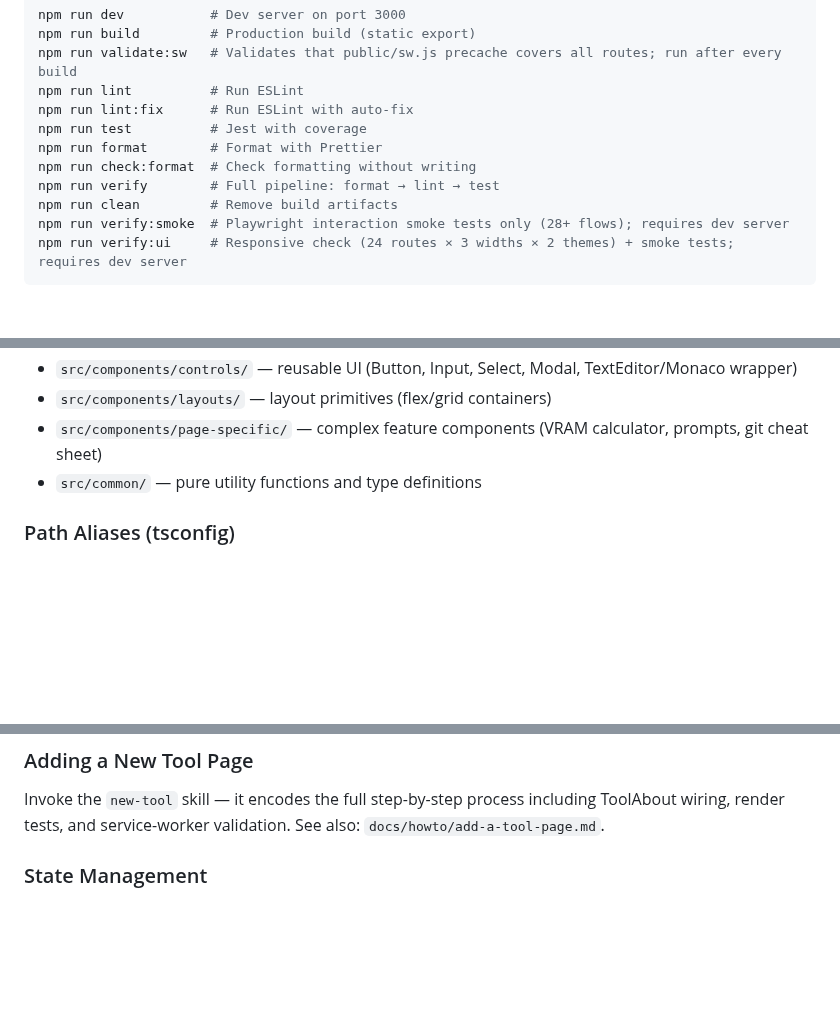
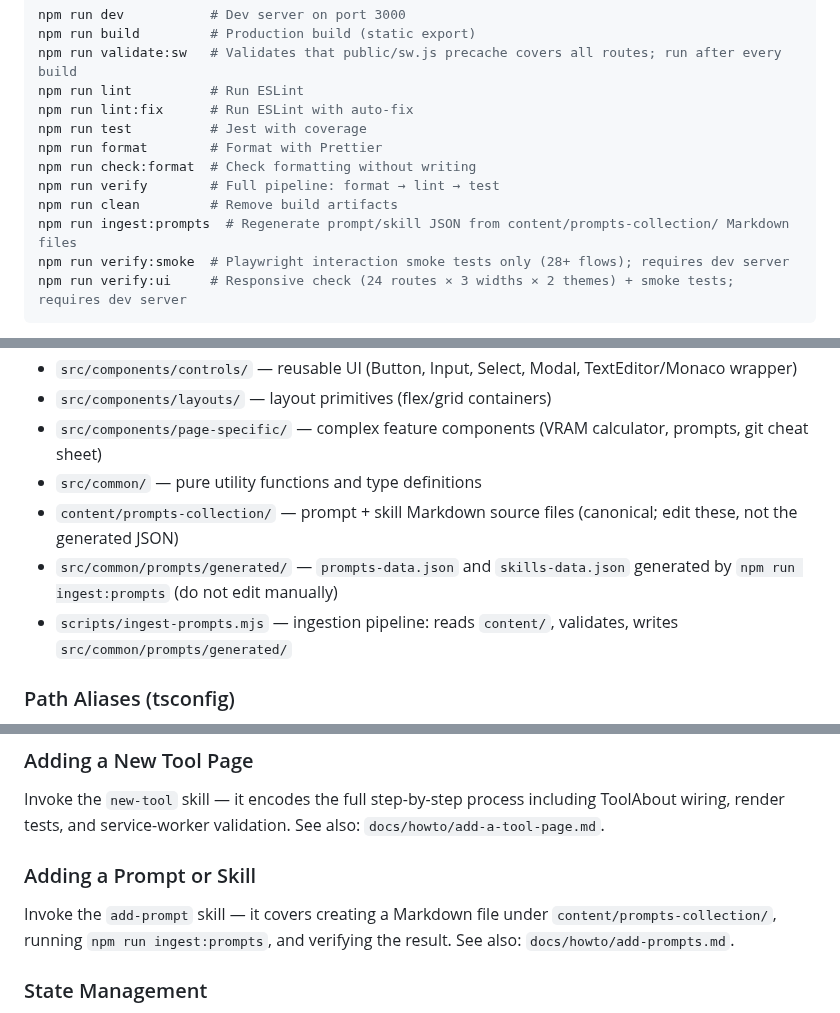
Before and after one commit to sanyokkua/dev.tools, a Markdown page: CLAUDE.md, 3 parts joined by grey strips. Drawn GitHub-style; blank space fills up the shorter version.

````diff
--- a/CLAUDE.md
+++ b/CLAUDE.md
@@ -15,6 +15,7 @@ npm run format        # Format with Prettier
 npm run check:format  # Check formatting without writing
 npm run verify        # Full pipeline: format → lint → test
 npm run clean         # Remove build artifacts
+npm run ingest:prompts  # Regenerate prompt/skill JSON from content/prompts-collection/ Markdown files
 npm run verify:smoke  # Playwright interaction smoke tests only (28+ flows); requires dev server
 npm run verify:ui     # Responsive check (24 routes × 3 widths × 2 themes) + smoke tests; requires dev server
 ```
@@ -75,6 +76,9 @@ Use the `run-verification` skill for a guided walkthrough.
 - `src/components/layouts/` — layout primitives (flex/grid containers)
 - `src/components/page-specific/` — complex feature components (VRAM calculator, prompts, git cheat sheet)
 - `src/common/` — pure utility functions and type definitions
+- `content/prompts-collection/` — prompt + skill Markdown source files (canonical; edit these, not the generated JSON)
+- `src/common/prompts/generated/` — `prompts-data.json` and `skills-data.json` generated by `npm run ingest:prompts` (do not edit manually)
+- `scripts/ingest-prompts.mjs` — ingestion pipeline: reads `content/`, validates, writes `src/common/prompts/generated/`
 
 ### Path Aliases (tsconfig)
 
@@ -89,6 +93,10 @@ Use the `run-verification` skill for a guided walkthrough.
 ### Adding a New Tool Page
 
 Invoke the `new-tool` skill — it encodes the full step-by-step process including ToolAbout wiring, render tests, and service-worker validation. See also: `docs/howto/add-a-tool-page.md`.
+
+### Adding a Prompt or Skill
+
+Invoke the `add-prompt` skill — it covers creating a Markdown file under `content/prompts-collection/`, running `npm run ingest:prompts`, and verifying the result. See also: `docs/howto/add-prompts.md`.
 
 ### State Management
 
````
Also changed, not shown: CHANGELOG.md (+31 -0 lines), README.md (+5 -4 lines), docs/screenshots/prompts-collection.png, 1 other file.
